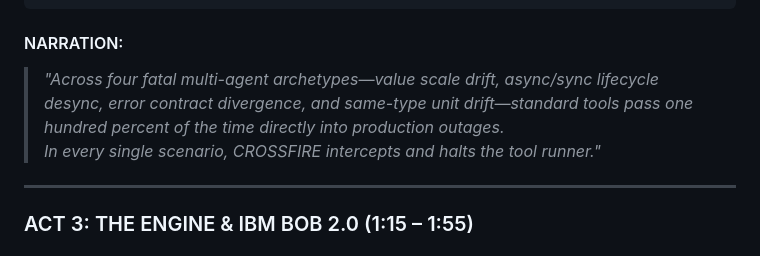
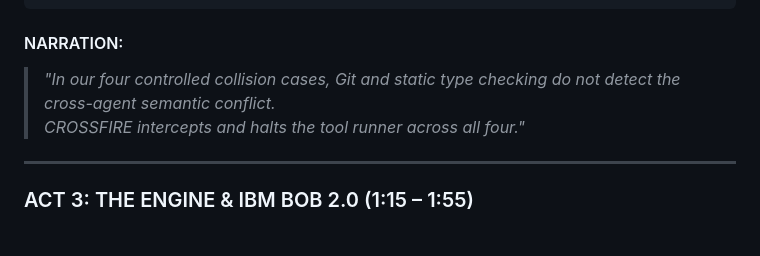
Before and after one commit to GreatSage-dev/crossfire, a Markdown page: presentation/DEMO_SCRIPT.md, the part around the change. GitHub-like rendering.

````diff
--- a/presentation/DEMO_SCRIPT.md
+++ b/presentation/DEMO_SCRIPT.md
@@ -66,8 +66,8 @@ Collision Archetype          | Git Merge   | Linter / Mypy | Standard Exec   | C
 ```
 
 #### NARRATION:
-> *"Across four fatal multi-agent archetypes—value scale drift, async/sync lifecycle desync, error contract divergence, and same-type unit drift—standard tools pass one hundred percent of the time directly into production outages.*
-> *In every single scenario, CROSSFIRE intercepts and halts the tool runner."*
+> *"In our four controlled collision cases, Git and static type checking do not detect the cross-agent semantic conflict.*
+> *CROSSFIRE intercepts and halts the tool runner across all four."*
 
 ---
 
````
Also changed, not shown: README.md (+19 -0 lines), evidence/EVAL_REPORT.md (+2 -0 lines).
